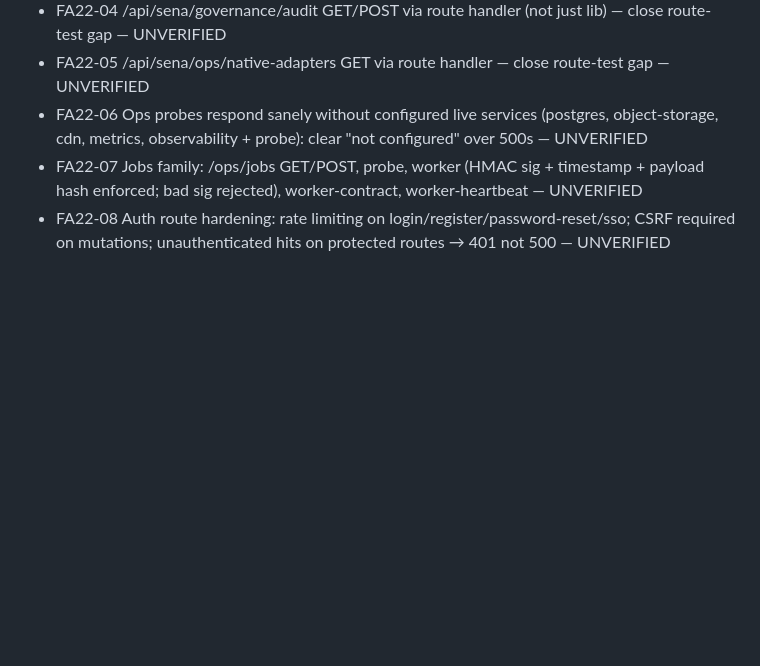
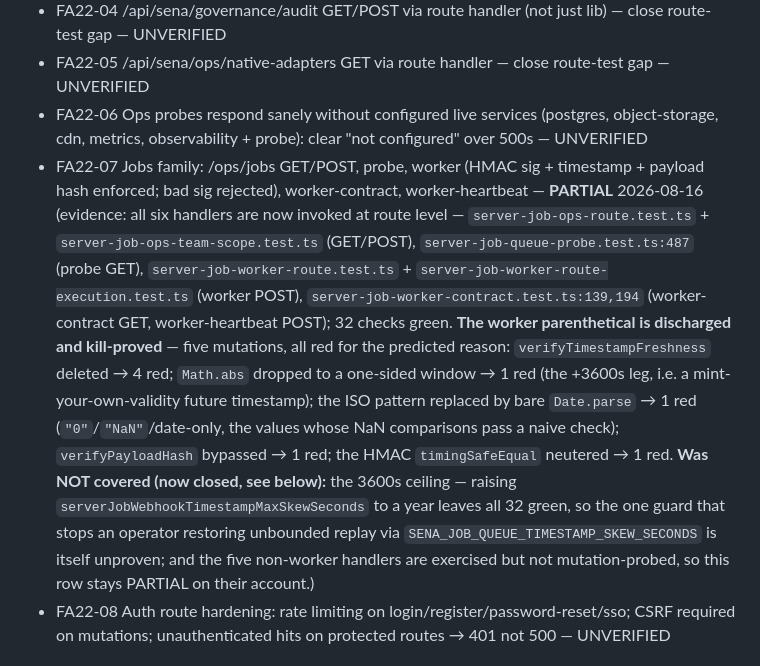
Before and after one commit to HUDongpin/SENA, a Markdown page: 20260802_SENA_Functional Coverage Ledger.md, the part around one of its changes. Drawn GitHub-style; blank space fills up the shorter version.

```diff
--- a/20260802_SENA_Functional Coverage Ledger.md
+++ b/20260802_SENA_Functional Coverage Ledger.md
@@ -151,7 +151,7 @@ Route-test gaps flagged by inventory: governance/audit, provisioning, SCIM Users
 - FA22-04 /api/sena/governance/audit GET/POST via route handler (not just lib) — close route-test gap — UNVERIFIED
 - FA22-05 /api/sena/ops/native-adapters GET via route handler — close route-test gap — UNVERIFIED
 - FA22-06 Ops probes respond sanely without configured live services (postgres, object-storage, cdn, metrics, observability + probe): clear "not configured" over 500s — UNVERIFIED
-- FA22-07 Jobs family: /ops/jobs GET/POST, probe, worker (HMAC sig + timestamp + payload hash enforced; bad sig rejected), worker-contract, worker-heartbeat — UNVERIFIED
+- FA22-07 Jobs family: /ops/jobs GET/POST, probe, worker (HMAC sig + timestamp + payload hash enforced; bad sig rejected), worker-contract, worker-heartbeat — **PARTIAL** 2026-08-16 (evidence: all six handlers are now invoked at route level — `server-job-ops-route.test.ts` + `server-job-ops-team-scope.test.ts` (GET/POST), `server-job-queue-probe.test.ts:487` (probe GET), `server-job-worker-route.test.ts` + `server-job-worker-route-execution.test.ts` (worker POST), `server-job-worker-contract.test.ts:139,194` (worker-contract GET, worker-heartbeat POST); 32 checks green. **The worker parenthetical is discharged and kill-proved** — five mutations, all red for the predicted reason: `verifyTimestampFreshness` deleted → 4 red; `Math.abs` dropped to a one-sided window → 1 red (the +3600s leg, i.e. a mint-your-own-validity future timestamp); the ISO pattern replaced by bare `Date.parse` → 1 red (`"0"`/`"NaN"`/date-only, the values whose NaN comparisons pass a naive check); `verifyPayloadHash` bypassed → 1 red; the HMAC `timingSafeEqual` neutered → 1 red. **Was NOT covered (now closed, see below):** the 3600s ceiling — raising `serverJobWebhookTimestampMaxSkewSeconds` to a year leaves all 32 green, so the one guard that stops an operator restoring unbounded replay via `SENA_JOB_QUEUE_TIMESTAMP_SKEW_SECONDS` is itself unproven; and the five non-worker handlers are exercised but not mutation-probed, so this row stays PARTIAL on their account.)
 - FA22-08 Auth route hardening: rate limiting on login/register/password-reset/sso; CSRF required on mutations; unauthenticated hits on protected routes → 401 not 500 — UNVERIFIED
 
 ## P4 — Marketing, navigation, cross-cutting
```
Also changed, not shown: other parts of 20260802_SENA_Functional Coverage Ledger.md (+2 -1 lines).
